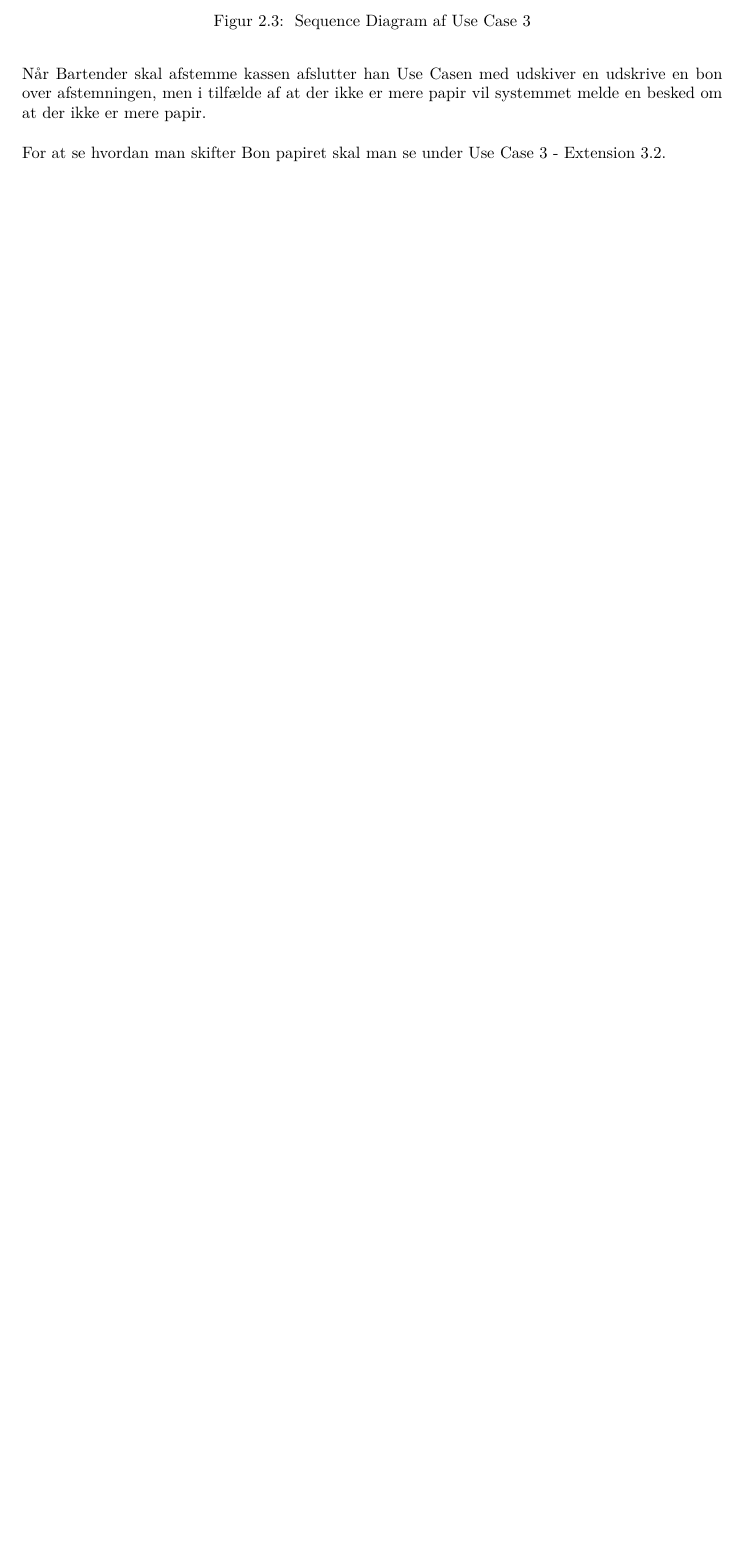
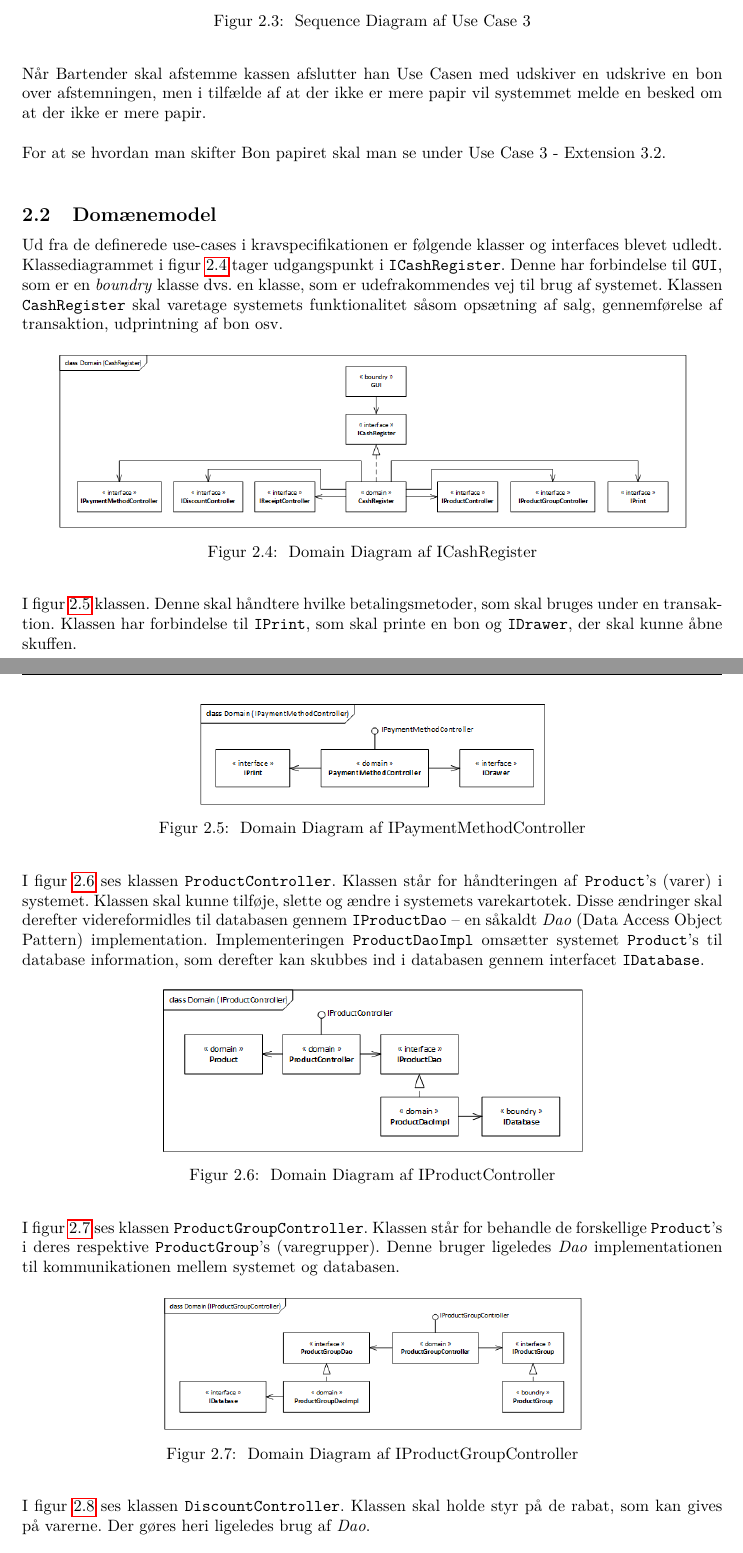
Before and after one commit to KasperSK/TripleA, a LaTeX thesis (Projektdokumentation/Main.tex, which reads Projektdokumentation/Systemarkitektur/Domain.tex): part of page 15 of 18 before the commit and two parts of pages 15 and 16 of 20 after it, the two joined at a grey line, cut so that both start at the same text, the shorter picture padded with empty space. Compiled offline with pdfLaTeX.

Commit message:
Added domainmodels

```diff
--- /dev/null
+++ b/Projektdokumentation/Systemarkitektur/Domain.tex
@@ -0,0 +1,18 @@
+\section{Domænemodel}
+Ud fra de definerede use-cases i kravspecifikationen er følgende klasser og interfaces blevet udledt. Klassediagrammet i figur~\ref{fig:CashRegister_DOMAIN} tager udgangspunkt i \texttt{ICashRegister}. Denne har forbindelse til \texttt{GUI}, som er en \textit{boundry} klasse dvs. en klasse, som er udefrakommendes vej til brug af systemet. Klassen \texttt{CashRegister} skal varetage systemets funktionalitet såsom opsætning af salg, gennemførelse af transaktion, udprintning af bon osv.
+
+\sysml{0.9}{DOMAIN}{CashRegister}{ICashRegister}
+
+I figur~\ref{fig:PaymentMethodController_DOMAIN} klassen. Denne skal håndtere hvilke betalingsmetoder, som skal bruges under en transaktion. Klassen har forbindelse til \texttt{IPrint}, som skal printe en bon og \texttt{IDrawer}, der skal kunne åbne skuffen.
+
+\sysml{0.5}{DOMAIN}{PaymentMethodController}{IPaymentMethodController}
+%http://www.tutorialspoint.com/design_pattern/data_access_object_pattern.htm
+I figur~\ref{fig:ProductController_DOMAIN} ses klassen \texttt{ProductController}. Klassen står for håndteringen af \texttt{Product}'s (varer) i systemet. Klassen skal kunne tilføje, slette og ændre i systemets varekartotek. Disse ændringer skal derefter videreformidles til databasen gennem \texttt{IProductDao} -- en såkaldt \textit{Dao} (Data Access Object Pattern) implementation. Implementeringen \texttt{ProductDaoImpl} omsætter systemet \texttt{Product}'s til database information, som derefter kan skubbes ind i databasen gennem interfacet \texttt{IDatabase}.
+
+\sysml{0.6}{DOMAIN}{ProductController}{IProductController}
+
+I figur~\ref{fig:ProductGroupController_DOMAIN} ses klassen \texttt{ProductGroupController}. Klassen står for behandle de forskellige \texttt{Product}'s i deres respektive \texttt{ProductGroup}'s (varegrupper). Denne bruger ligeledes \textit{Dao} implementationen til kommunikationen mellem systemet og databasen.
+
+\sysml{0.6}{DOMAIN}{ProductGroupController}{IProductGroupController}
+
+I figur~\ref{fig:DiscountController_DOMAIN} ses klassen \texttt{DiscountController}. Klassen skal holde styr på de rabat, som kan gives på varerne. Der gøres heri ligeledes brug af \textit{Dao}.
```
Also changed, not shown: Projektdokumentation/Systemarkitektur/Systemarkitektur.tex (+5 -1 lines), Media/Systemarkitektur/CashRegister/Diagrammer/DOMAIN.png (added), Media/Systemarkitektur/DiscountController/Diagrammer/DOMAIN.png (added), Media/Systemarkitektur/Log/Diagrammer/DOMAIN.png (added), Media/Systemarkitektur/PaymentMethodController/Diagrammer/DOMAIN.png (added), Media/Systemarkitektur/ProductController/Diagrammer/DOMAIN.png (added), Media/Systemarkitektur/ProductGroupController/Diagrammer/DOMAIN.png (added), Media/Systemarkitektur/ReceiptController/Diagrammer/DOMAIN.png (added), Projektdokumentation/Systemarkitektur/Domain.tex (12 more changed lines), 1 other file.
